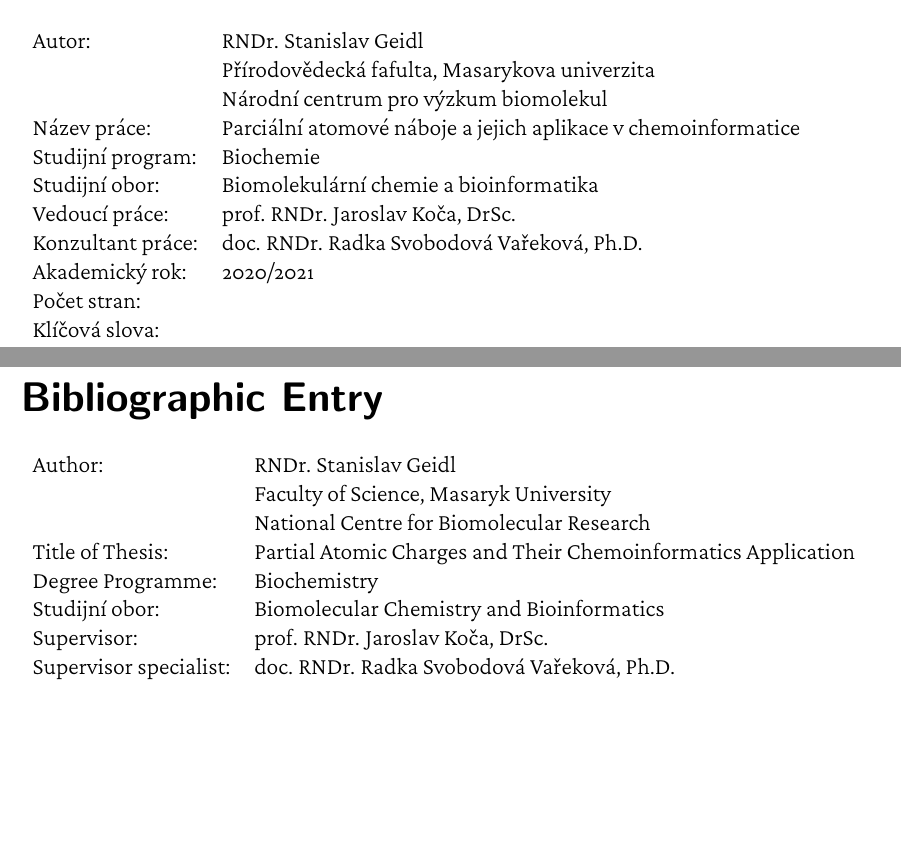
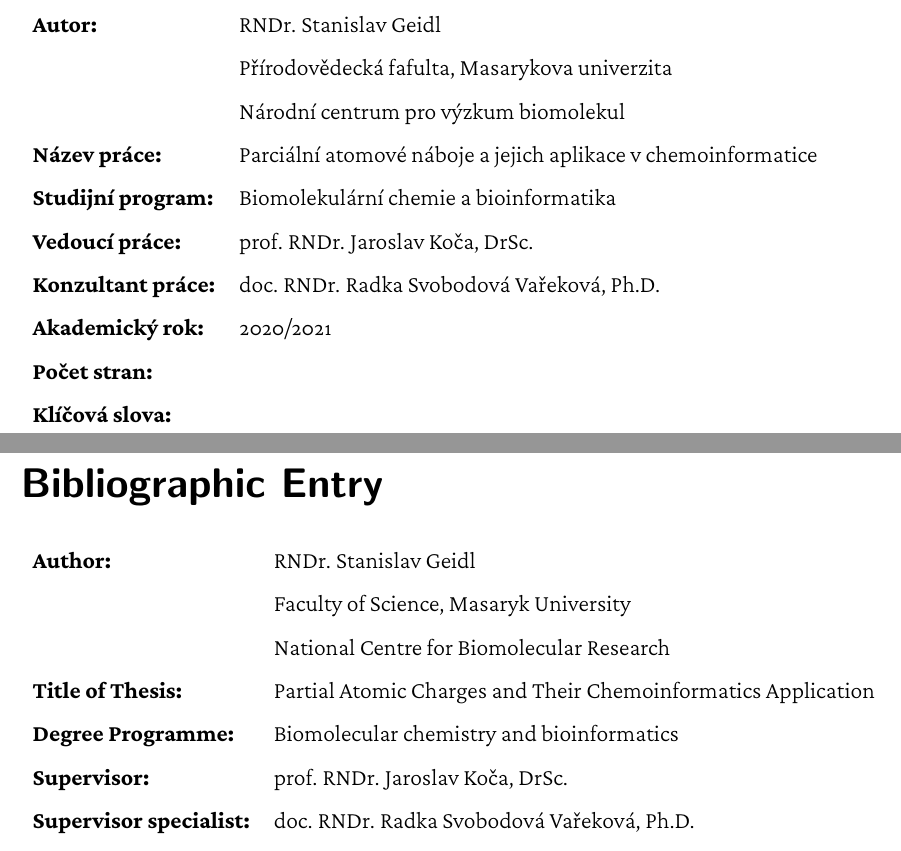
Before and after one commit to standag/dissertation, a LaTeX thesis (dissertation.tex): two parts of pages 4 and 5 of 36 before the commit and two parts of pages 4 and 5 of 39 after it, joined at a grey line, cut so that both start at the same text, the shorter picture padded with empty space. The pictures show the PDF file dissertation.pdf that the author committed with the source.

Commit message:
adding more required stuff, small formating changes

```diff
--- a/dissertation.tex
+++ b/dissertation.tex
@@ -178,16 +187,16 @@
 \begin{tabular}{ ll }
-  Autor:            & RNDr. Stanislav Geidl \\
-                    & Přírodovědecká fafulta, Masarykova univerzita \\
-                    & Národní centrum pro výzkum biomolekul \\
-  Název práce:      & Parciální atomové náboje a jejich aplikace v chemoinformatice \\
-  Studijní program: & Biochemie \\
-  Studijní obor:    & Biomolekulární chemie a bioinformatika \\
-  Vedoucí práce:    & prof. RNDr. Jaroslav Koča, DrSc. \\
-  Konzultant práce: & doc. RNDr. Radka Svobodová Vařeková, Ph.D. \\
-  Akademický rok:   & 2020/2021 \\
-  Počet stran:      & \\
-  Klíčová slova:    & \\
+  \textbf{Autor:}            & RNDr. Stanislav Geidl \\
+                             & Přírodovědecká fafulta, Masarykova univerzita \\
+                             & Národní centrum pro výzkum biomolekul \\
+  \textbf{Název práce:}      & Parciální atomové náboje a jejich aplikace v chemoinformatice \\
+  \textbf{Studijní program:} & Biomolekulární chemie a bioinformatika \\
+  \textbf{Vedoucí práce:}    & prof. RNDr. Jaroslav Koča, DrSc. \\
+  \textbf{Konzultant práce:} & doc. RNDr. Radka Svobodová Vařeková, Ph.D. \\
+  \textbf{Akademický rok:}   & 2020/2021 \\
+  \textbf{Počet stran:}      & \\
+  \textbf{Klíčová slova:}    & \\
 \end{tabular}
+\normalsize
 \clearpage
 
 \vfill
@@ -195,15 +205,14 @@
 \begin{tabular}{ ll }
-  Author:                 & RNDr. Stanislav Geidl \\
-                          & Faculty of Science, Masaryk University \\
-                          & National Centre for Biomolecular Research \\
-  Title of Thesis:        & Partial Atomic Charges and Their Chemoinformatics Application \\
-  Degree Programme:       & Biochemistry \\
-  Studijní obor:          & Biomolecular Chemistry and Bioinformatics \\
-  Supervisor:             & prof. RNDr. Jaroslav Koča, DrSc. \\
-  Supervisor specialist:  & doc. RNDr. Radka Svobodová Vařeková, Ph.D. \\
-  Academic Year:          & 2020/2021 \\
-  Number of Pages:        & \\
-  Keywords:               & \\
+  \textbf{Author:}                & RNDr. Stanislav Geidl \\
+                                  & Faculty of Science, Masaryk University \\
+                                  & National Centre for Biomolecular Research \\
+  \textbf{Title of Thesis:}       & Partial Atomic Charges and Their Chemoinformatics Application \\
+  \textbf{Degree Programme:}      & Biomolecular chemistry and bioinformatics \\
+  \textbf{Supervisor:}            & prof. RNDr. Jaroslav Koča, DrSc. \\
+  \textbf{Supervisor specialist:} & doc. RNDr. Radka Svobodová Vařeková, Ph.D. \\
+  \textbf{Academic Year:}         & 2020/2021 \\
+  \textbf{Number of Pages:}       & \\
+  \textbf{Keywords:}              & \\
 \end{tabular}
 \clearpage
 
```
Also changed, not shown: dissertation.pdf, dissertation.tex (53 more changed lines).
